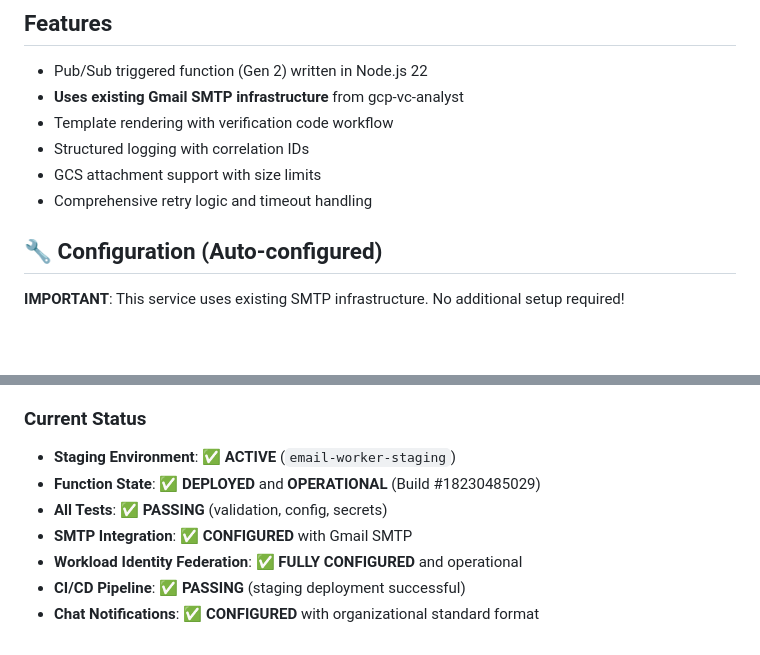
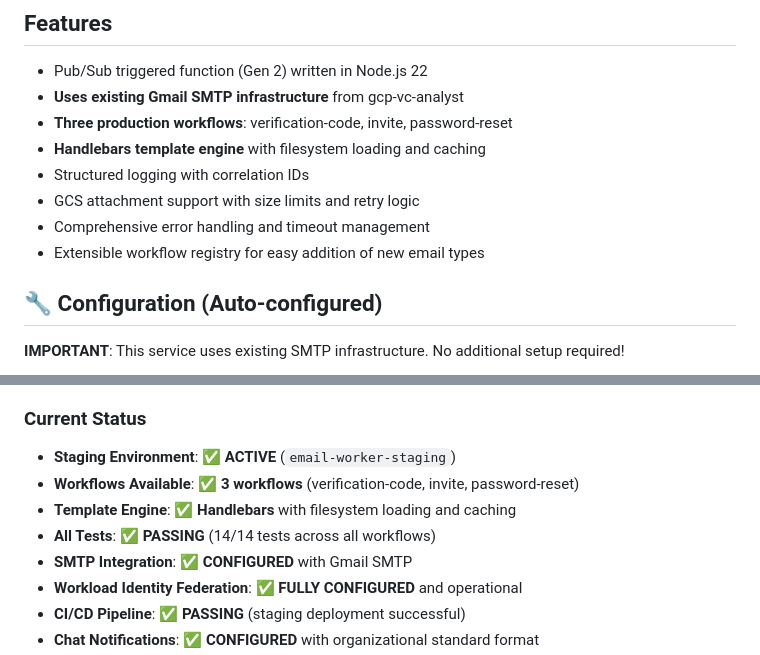
Before and after one commit to grizzz-ai/gcp-email-service, a Markdown page: README.md, 2 parts joined by grey strips. Rendered like a GitHub page; blank space fills up the shorter version.

```diff
--- a/README.md
+++ b/README.md
@@ -6,10 +6,12 @@ Node.js 22 Cloud Function for handling asynchronous email delivery events. This
 
 - Pub/Sub triggered function (Gen 2) written in Node.js 22
 - **Uses existing Gmail SMTP infrastructure** from gcp-vc-analyst
-- Template rendering with verification code workflow
+- **Three production workflows**: verification-code, invite, password-reset
+- **Handlebars template engine** with filesystem loading and caching
 - Structured logging with correlation IDs
-- GCS attachment support with size limits
-- Comprehensive retry logic and timeout handling
+- GCS attachment support with size limits and retry logic
+- Comprehensive error handling and timeout management
+- Extensible workflow registry for easy addition of new email types
 
 ## 🔧 **Configuration (Auto-configured)**
 
@@ -102,8 +128,9 @@ npm run dev -- '{
 
 ### **Current Status**
 - **Staging Environment**: ✅ **ACTIVE** (`email-worker-staging`)
-- **Function State**: ✅ **DEPLOYED** and **OPERATIONAL** (Build #18230485029)
-- **All Tests**: ✅ **PASSING** (validation, config, secrets)
+- **Workflows Available**: ✅ **3 workflows** (verification-code, invite, password-reset)
+- **Template Engine**: ✅ **Handlebars** with filesystem loading and caching
+- **All Tests**: ✅ **PASSING** (14/14 tests across all workflows)
 - **SMTP Integration**: ✅ **CONFIGURED** with Gmail SMTP
 - **Workload Identity Federation**: ✅ **FULLY CONFIGURED** and operational
 - **CI/CD Pipeline**: ✅ **PASSING** (staging deployment successful)
```
Also changed, not shown: other parts of README.md (+49 -25 lines), docs/ROADMAP.md (+53 -26 lines).
